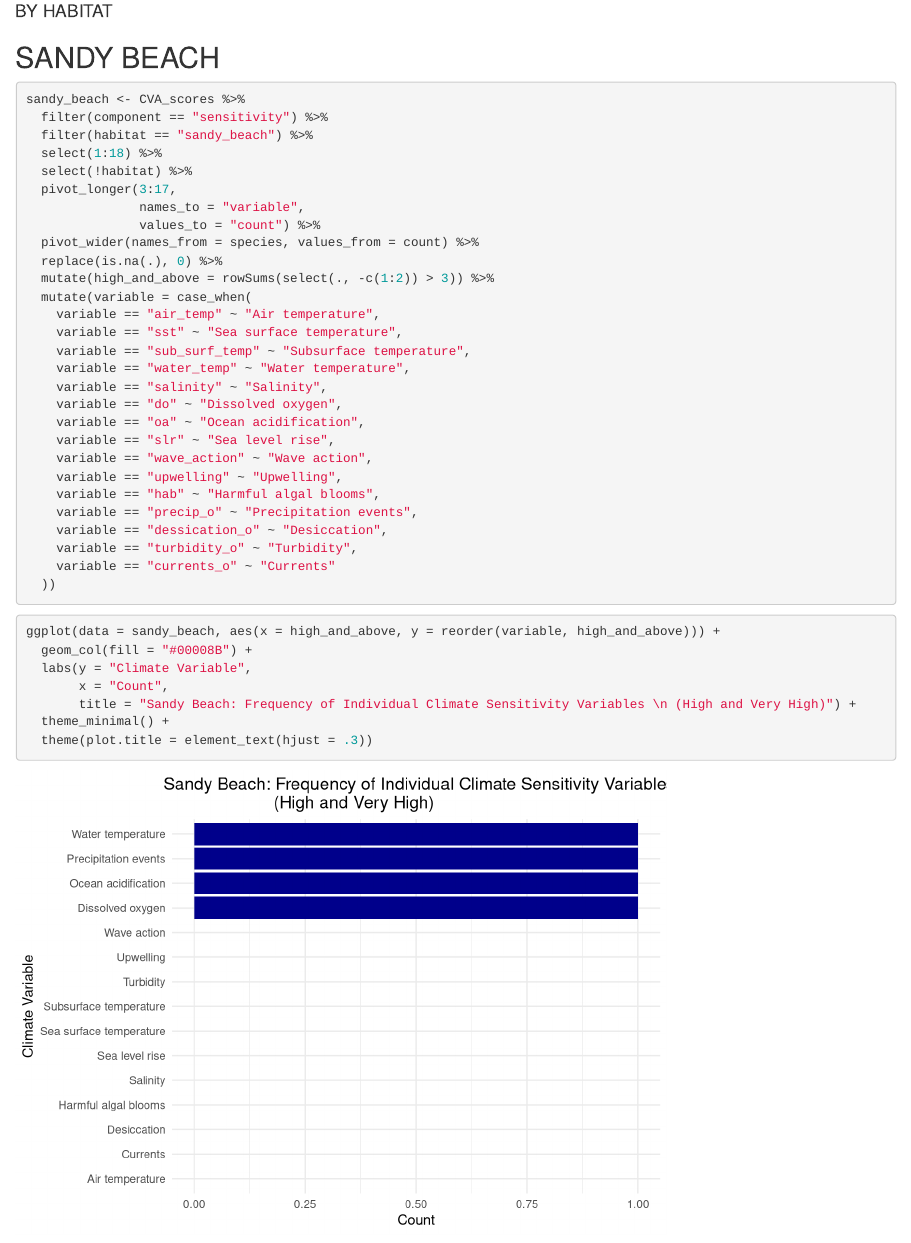
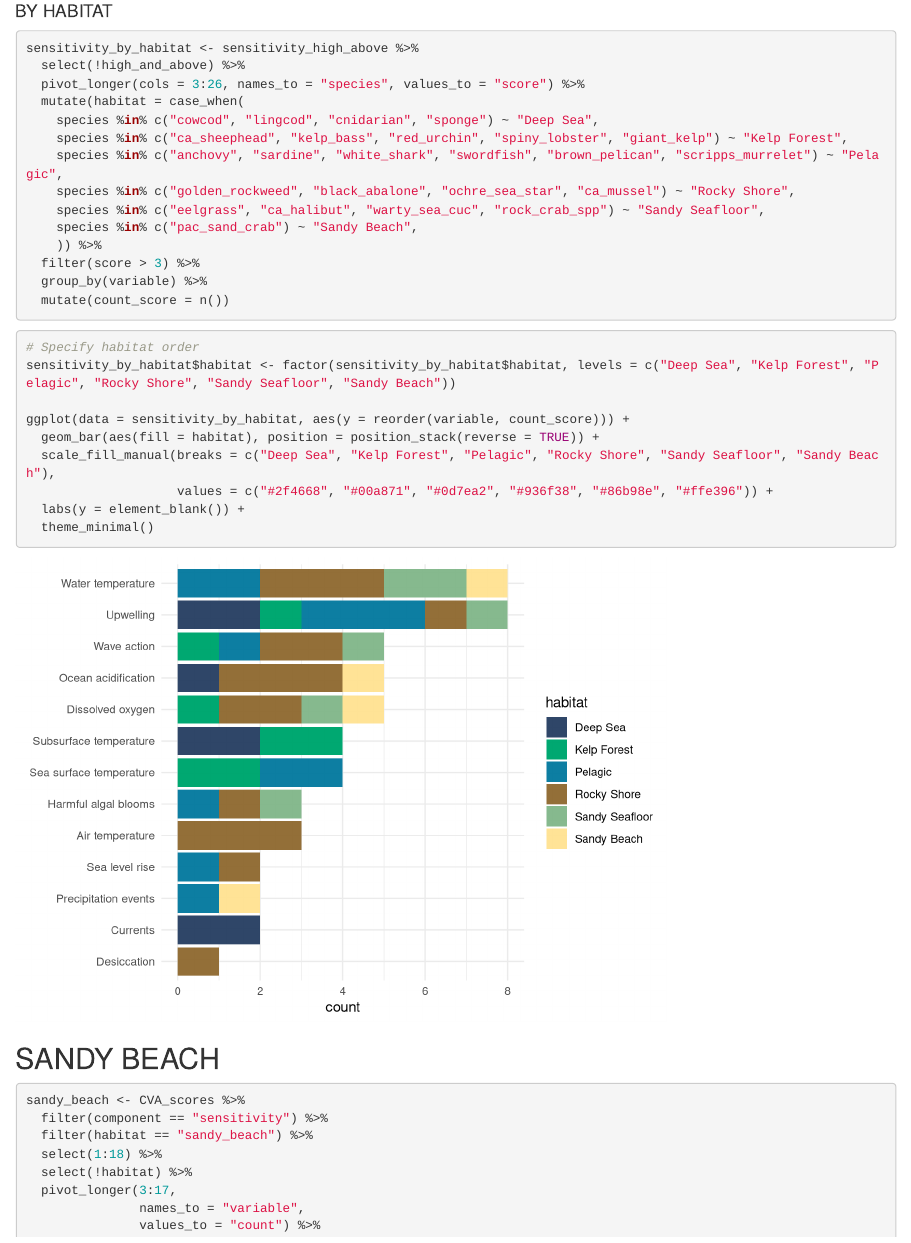
Before and after one commit to gkumaishi/CINMS_CVA, an R Markdown document (code/individual_variables.Rmd): the page in a window 1100 px wide, from 2820 px down. Rendered offline with R 4.5, knitr and Pandoc, with nearby package versions.

Commit message:
figured out binning by habitat for sensitivity graph

````diff
--- a/code/individual_variables.Rmd
+++ b/code/individual_variables.Rmd
@@ -104,6 +104,35 @@ ggplot(data = sensitivity_high_above, aes(x = high_and_above, y = reorder(variab
 ```
 
 #### BY HABITAT
+```{r}
+sensitivity_by_habitat <- sensitivity_high_above %>%
+  select(!high_and_above) %>%
+  pivot_longer(cols = 3:26, names_to = "species", values_to = "score") %>%
+  mutate(habitat = case_when(
+    species %in% c("cowcod", "lingcod", "cnidarian", "sponge") ~ "Deep Sea",
+    species %in% c("ca_sheephead", "kelp_bass", "red_urchin", "spiny_lobster", "giant_kelp") ~ "Kelp Forest",
+    species %in% c("anchovy", "sardine", "white_shark", "swordfish", "brown_pelican", "scripps_murrelet") ~ "Pelagic",
+    species %in% c("golden_rockweed", "black_abalone", "ochre_sea_star", "ca_mussel") ~ "Rocky Shore",
+    species %in% c("eelgrass", "ca_halibut", "warty_sea_cuc", "rock_crab_spp") ~ "Sandy Seafloor",
+    species %in% c("pac_sand_crab") ~ "Sandy Beach",
+    )) %>%
+  filter(score > 3) %>%
+  group_by(variable) %>%
+  mutate(count_score = n())
+```
+
+```{r}
+# Specify habitat order
+sensitivity_by_habitat$habitat <- factor(sensitivity_by_habitat$habitat, levels = c("Deep Sea", "Kelp Forest", "Pelagic", "Rocky Shore", "Sandy Seafloor", "Sandy Beach"))
+
+ggplot(data = sensitivity_by_habitat, aes(y = reorder(variable, count_score))) +
+  geom_bar(aes(fill = habitat), position = position_stack(reverse = TRUE)) +
+  scale_fill_manual(breaks = c("Deep Sea", "Kelp Forest", "Pelagic", "Rocky Shore", "Sandy Seafloor", "Sandy Beach"),
+                    values = c("#2f4668", "#00a871", "#0d7ea2", "#936f38", "#86b98e", "#ffe396")) +
+  labs(y = element_blank()) +
+  theme_minimal()
+```
+
 
 ## SANDY BEACH
 ```{r}
````
Also changed, not shown: code/individual_variables.Rmd (2 more changed lines).
